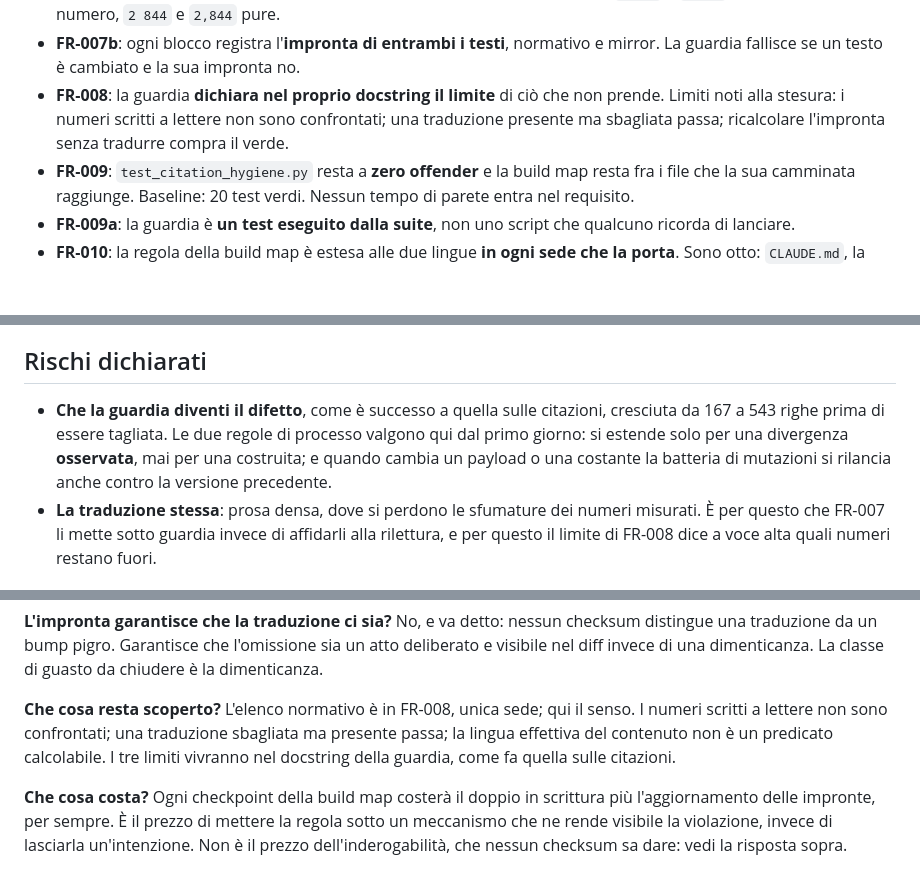
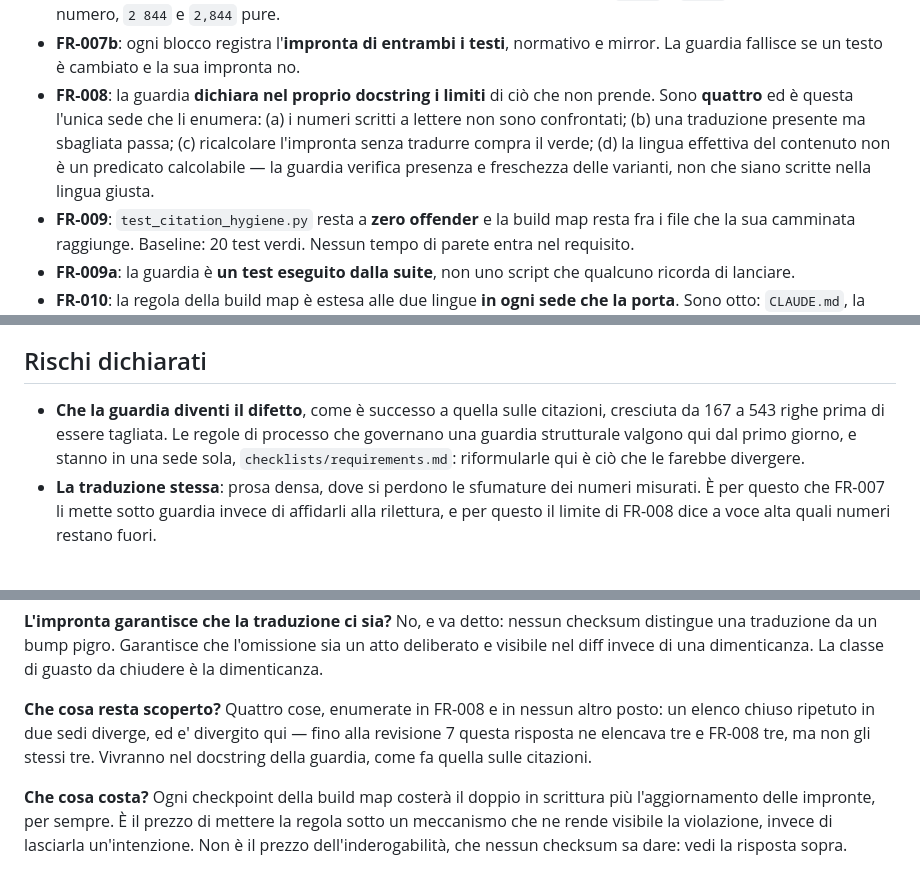
Before and after one commit to mauriziomocci/epocha, a Markdown page: specs/20260812-143706-bilingual-build-map/spec.md, 3 parts joined by grey strips. Rendered like a GitHub page; blank space fills up the shorter version.

Commit message:
fix(config): unify the guard's declared limits, which were four not three
CHANGE: round 6 returned NOT CONVERGED on six findings, one blocking, and the
blocking one is back in the normative text after five rounds of accounting
defects. FR-008 and the FAQ each enumerated "the three limits" of what the
guard does not catch, with different contents: the union is four. Whoever wrote
the docstring FR-008 mandates would have got it wrong either way -- following
the FAQ loses the recomputable-fingerprint limit, which is the whole of design
decision D-4 and was round 2's blocking finding; following FR-008 loses the
content-language limit, which an acceptance criterion of the same spec calls
mandatory to declare.

FR-008 now enumerates all four and is the only site that enumerates them. The
FAQ refers to it and lists nothing. The previous commit had added the words
"only site" above the second site without removing it, which is the diagnosis of
this whole work item applied backwards: every fix adding a site instead of
removing one.

Five non-blocking findings close with it. The record claimed round 4's three
blocking findings were contradictions inside itself; they were all in the spec,
and the record contradicted itself two rows below. The delegation of findings to
commit messages recovers about two thirds, not all, so the pointer to the
chronicle at b2b3120 is now written down. The spec described the record with the
nature it had before the commit that changed it. The process rules were
reformulated in a second site with different words. And the declared exception
for implementation details named three sites of seven.

Verification used the fourth rule and caught its own failure: the first attempt
at the FAQ edit did not match because of a trailing space, and the residue check
found it. Targets verified present, positive control 4, negative control 0, one
enumeration of limits where there were two.

```diff
--- a/specs/20260812-143706-bilingual-build-map/spec.md
+++ b/specs/20260812-143706-bilingual-build-map/spec.md
@@ -236,10 +236,13 @@ senza fare nulla.
   `16.6%` e `16,6%` sono lo stesso numero, `2 844` e `2,844` pure.
 - **FR-007b**: ogni blocco registra l'**impronta di entrambi i testi**, normativo
   e mirror. La guardia fallisce se un testo è cambiato e la sua impronta no.
-- **FR-008**: la guardia **dichiara nel proprio docstring il limite** di ciò che
-  non prende. Limiti noti alla stesura: i numeri scritti a lettere non sono
-  confrontati; una traduzione presente ma sbagliata passa; ricalcolare l'impronta
-  senza tradurre compra il verde.
+- **FR-008**: la guardia **dichiara nel proprio docstring i limiti** di ciò che
+  non prende. Sono **quattro** ed è questa l'unica sede che li enumera: (a) i
+  numeri scritti a lettere non sono confrontati; (b) una traduzione presente ma
+  sbagliata passa; (c) ricalcolare l'impronta senza tradurre compra il verde;
+  (d) la lingua effettiva del contenuto non è un predicato calcolabile — la
+  guardia verifica presenza e freschezza delle varianti, non che siano scritte
+  nella lingua giusta.
 - **FR-009**: `test_citation_hygiene.py` resta a **zero offender** e la build map
   resta fra i file che la sua camminata raggiunge. Baseline: 20 test verdi.
   Nessun tempo di parete entra nel requisito.
@@ -322,10 +325,10 @@ pubblicata, quindi non era riproducibile.)*
 ## Rischi dichiarati
 
 - **Che la guardia diventi il difetto**, come è successo a quella sulle
-  citazioni, cresciuta da 167 a 543 righe prima di essere tagliata. Le due regole
-  di processo valgono qui dal primo giorno: si estende solo per una divergenza
-  **osservata**, mai per una costruita; e quando cambia un payload o una costante
-  la batteria di mutazioni si rilancia anche contro la versione precedente.
+  citazioni, cresciuta da 167 a 543 righe prima di essere tagliata. Le regole di
+  processo che governano una guardia strutturale valgono qui dal primo giorno, e
+  stanno in una sede sola, `checklists/requirements.md`: riformularle qui è
+  ciò che le farebbe divergere.
 - **La traduzione stessa**: prosa densa, dove si perdono le sfumature dei numeri
   misurati. È per questo che FR-007 li mette sotto guardia invece di affidarli
   alla rilettura, e per questo il limite di FR-008 dice a voce alta quali numeri
@@ -357,10 +360,11 @@ checksum distingue una traduzione da un bump pigro. Garantisce che l'omissione
 sia un atto deliberato e visibile nel diff invece di una dimenticanza. La classe
 di guasto da chiudere è la dimenticanza.
 
-**Che cosa resta scoperto?** L'elenco normativo è in FR-008, unica sede; qui il senso. I numeri scritti a lettere non sono
-confrontati; una traduzione sbagliata ma presente passa; la lingua effettiva del
-contenuto non è un predicato calcolabile. I tre limiti vivranno nel docstring
-della guardia, come fa quella sulle citazioni.
+**Che cosa resta scoperto?** Quattro cose, enumerate in FR-008 e in nessun
+altro posto: un elenco chiuso ripetuto in due sedi diverge, ed e' divergito
+qui — fino alla revisione 7 questa risposta ne elencava tre e FR-008 tre, ma
+non gli stessi tre. Vivranno nel docstring della guardia, come fa quella
+sulle citazioni.
 
 **Che cosa costa?** Ogni checkpoint della build map costerà il doppio in
 scrittura più l'aggiornamento delle impronte, per sempre. È il prezzo di mettere la
```
Also changed, not shown: other parts of specs/20260812-143706-bilingual-build-map/spec.md (+3 -3 lines), 1 other file.
